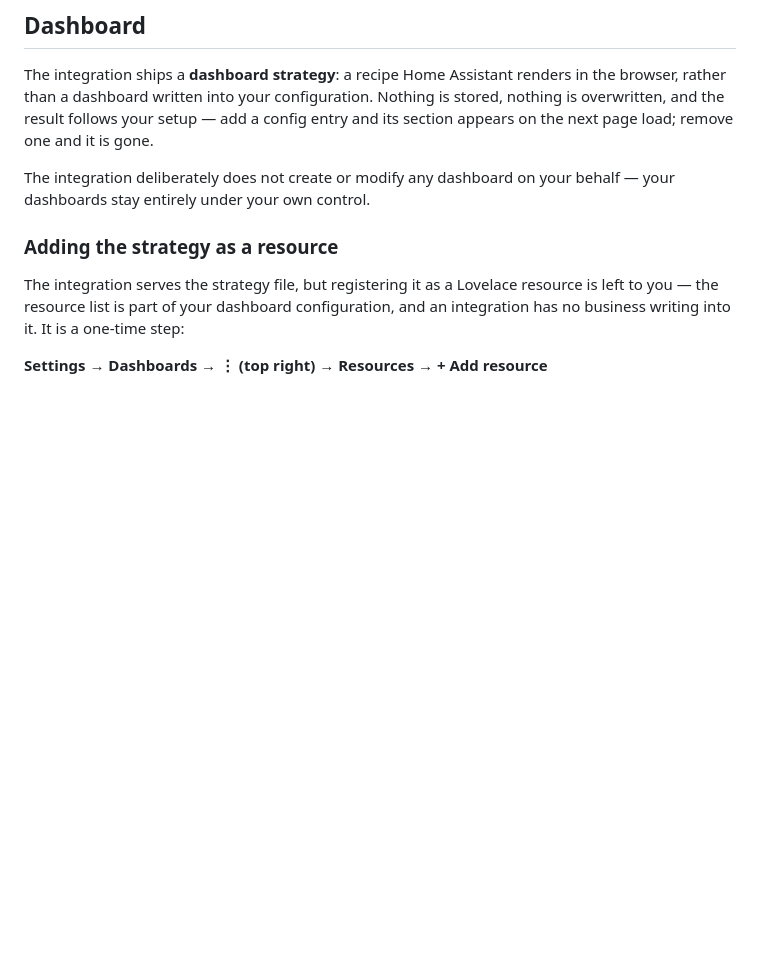
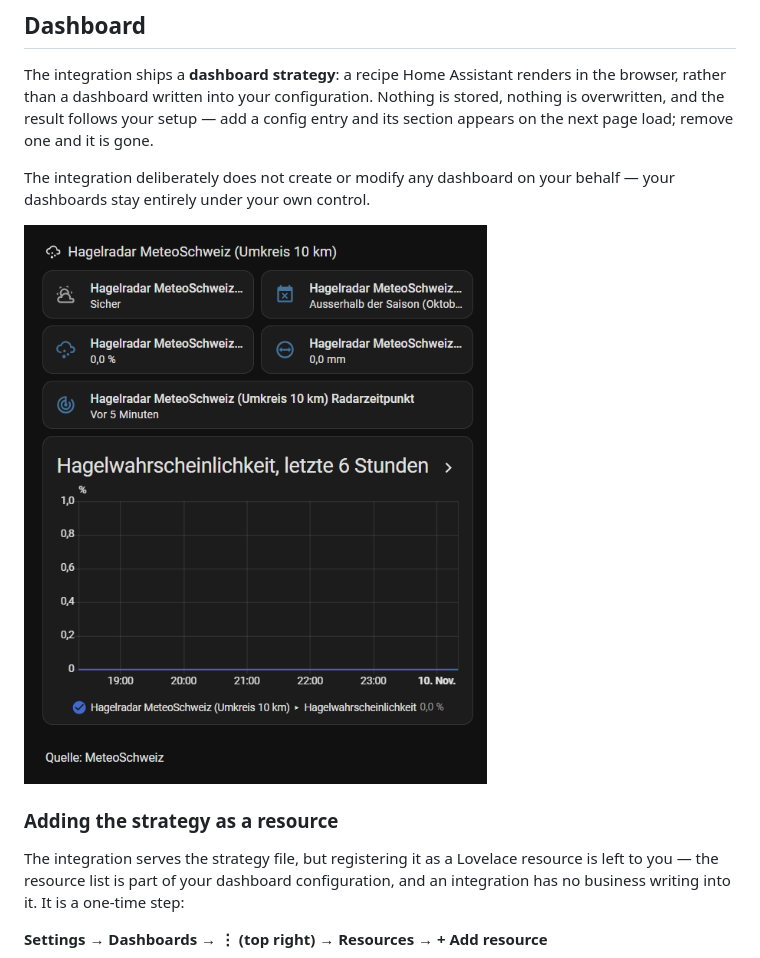
Before and after one commit to prusuino/ha_swiss_hail_protection, a Markdown page: README.md, the part around the change. Drawn GitHub-style; pictures changed too: docs/dashboard.png (added); blank space fills up the shorter version.

Commit message:
README: dashboard screenshot

```diff
--- a/README.md
+++ b/README.md
@@ -103,6 +103,8 @@ If the VKF service stops recognising the serial later (the VKF reassigned or dea
 The integration ships a **dashboard strategy**: a recipe Home Assistant renders in the browser, rather than a dashboard written into your configuration. Nothing is stored, nothing is overwritten, and the result follows your setup — add a config entry and its section appears on the next page load; remove one and it is gone.
 
 The integration deliberately does not create or modify any dashboard on your behalf — your dashboards stay entirely under your own control.
+
+![Dashboard section of a MeteoSwiss hail radar entry, with hail status, season, hail probability, hail size, radar time and the probability graph of the last six hours](docs/dashboard.png)
 
 ### Adding the strategy as a resource
 
```
